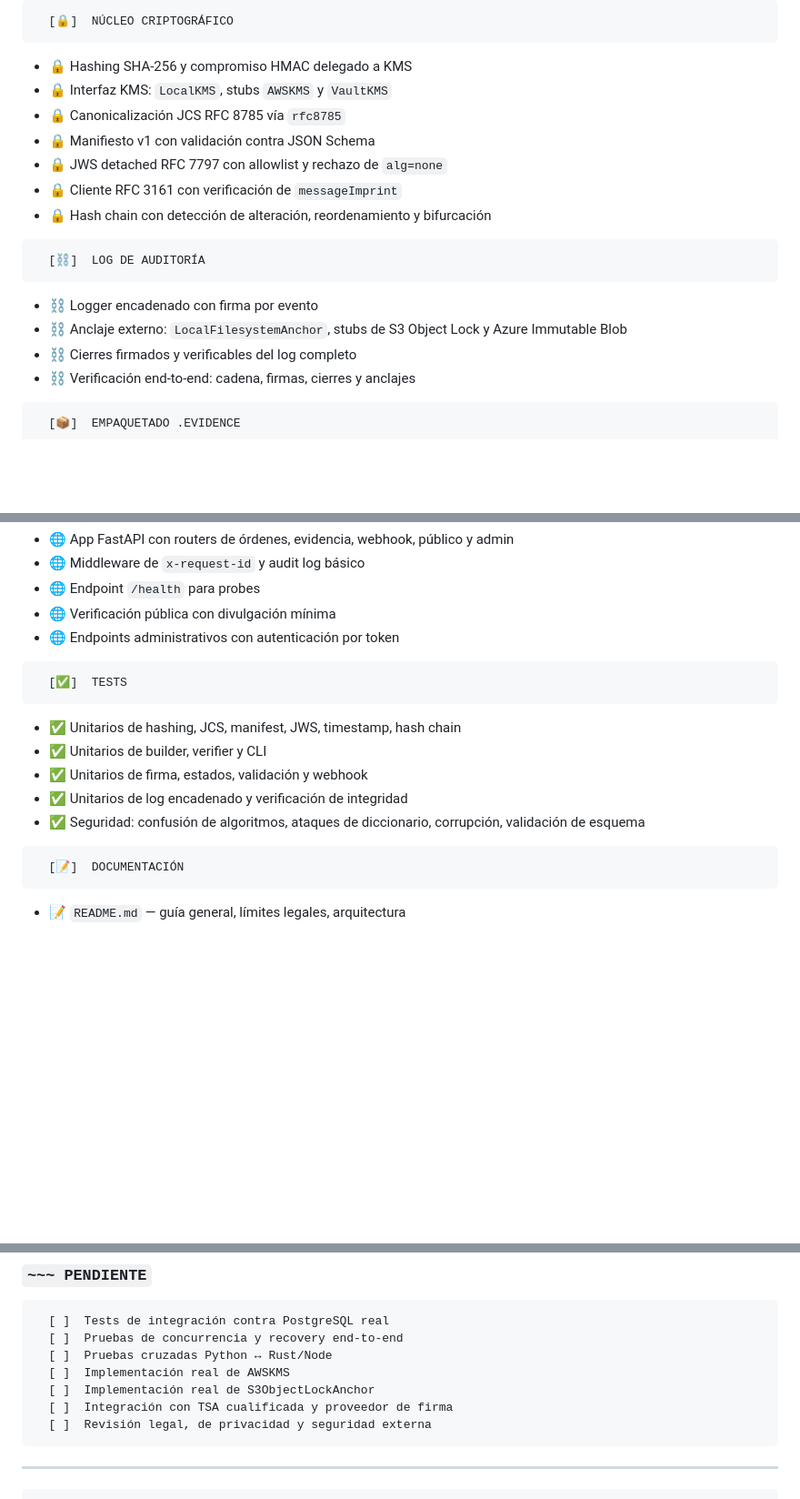
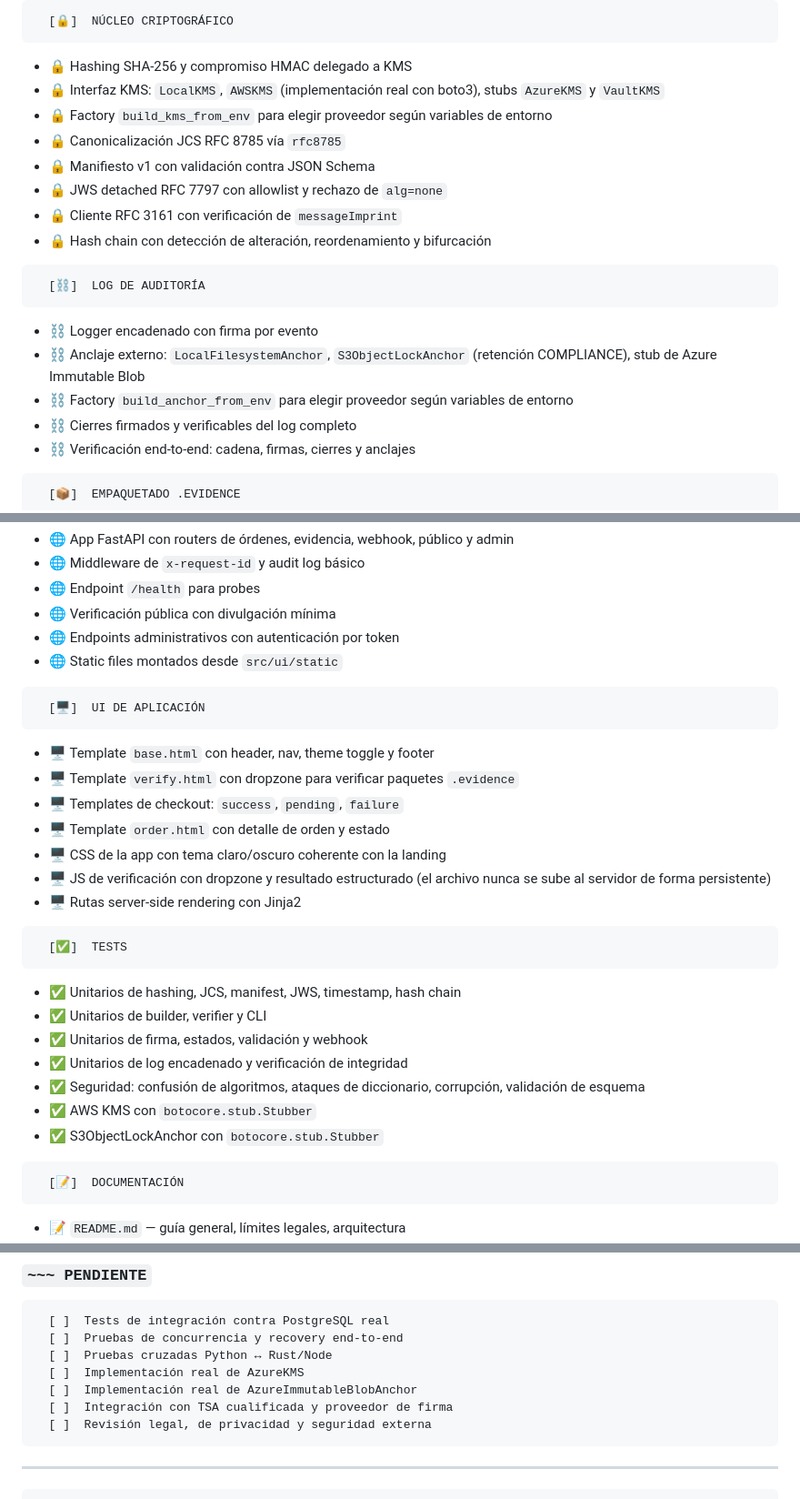
Before and after one commit to Marcorojas17/evidence-integrity-os-, a Markdown page: CHANGELOG.md, 3 parts joined by grey strips. Shown at 91% size. Rendered like a GitHub page; blank space fills up the shorter version.

Commit message:
📝 docs: actualizar CHANGELOG con UI, AWSKMS y S3 anchor

````diff
--- a/CHANGELOG.md
+++ b/CHANGELOG.md
@@ -52,7 +52,8 @@
 ```
 
 - 🔒 Hashing SHA-256 y compromiso HMAC delegado a KMS
-- 🔒 Interfaz KMS: `LocalKMS`, stubs `AWSKMS` y `VaultKMS`
+- 🔒 Interfaz KMS: `LocalKMS`, `AWSKMS` (implementación real con boto3), stubs `AzureKMS` y `VaultKMS`
+- 🔒 Factory `build_kms_from_env` para elegir proveedor según variables de entorno
 - 🔒 Canonicalización JCS RFC 8785 vía `rfc8785`
 - 🔒 Manifiesto v1 con validación contra JSON Schema
 - 🔒 JWS detached RFC 7797 con allowlist y rechazo de `alg=none`
@@ -64,7 +65,8 @@
 ```
 
 - ⛓️ Logger encadenado con firma por evento
-- ⛓️ Anclaje externo: `LocalFilesystemAnchor`, stubs de S3 Object Lock y Azure Immutable Blob
+- ⛓️ Anclaje externo: `LocalFilesystemAnchor`, `S3ObjectLockAnchor` (retención COMPLIANCE), stub de Azure Immutable Blob
+- ⛓️ Factory `build_anchor_from_env` para elegir proveedor según variables de entorno
 - ⛓️ Cierres firmados y verificables del log completo
 - ⛓️ Verificación end-to-end: cadena, firmas, cierres y anclajes
 
@@ -98,6 +100,19 @@
 - 🌐 Endpoint `/health` para probes
 - 🌐 Verificación pública con divulgación mínima
 - 🌐 Endpoints administrativos con autenticación por token
+- 🌐 Static files montados desde `src/ui/static`
+
+```text
+  [🖥️]  UI DE APLICACIÓN
+```
+
+- 🖥️ Template `base.html` con header, nav, theme toggle y footer
+- 🖥️ Template `verify.html` con dropzone para verificar paquetes `.evidence`
+- 🖥️ Templates de checkout: `success`, `pending`, `failure`
+- 🖥️ Template `order.html` con detalle de orden y estado
+- 🖥️ CSS de la app con tema claro/oscuro coherente con la landing
+- 🖥️ JS de verificación con dropzone y resultado estructurado (el archivo nunca se sube al servidor de forma persistente)
+- 🖥️ Rutas server-side rendering con Jinja2
 
 ```text
   [✅]  TESTS
@@ -108,6 +123,8 @@
 - ✅ Unitarios de firma, estados, validación y webhook
 - ✅ Unitarios de log encadenado y verificación de integridad
 - ✅ Seguridad: confusión de algoritmos, ataques de diccionario, corrupción, validación de esquema
+- ✅ AWS KMS con `botocore.stub.Stubber`
+- ✅ S3ObjectLockAnchor con `botocore.stub.Stubber`
 
 ```text
   [📝]  DOCUMENTACIÓN
@@ -152,8 +169,8 @@
   [ ]  Tests de integración contra PostgreSQL real
   [ ]  Pruebas de concurrencia y recovery end-to-end
   [ ]  Pruebas cruzadas Python ↔ Rust/Node
-  [ ]  Implementación real de AWSKMS
-  [ ]  Implementación real de S3ObjectLockAnchor
+  [ ]  Implementación real de AzureKMS
+  [ ]  Implementación real de AzureImmutableBlobAnchor
   [ ]  Integración con TSA cualificada y proveedor de firma
   [ ]  Revisión legal, de privacidad y seguridad externa
 ```
````
